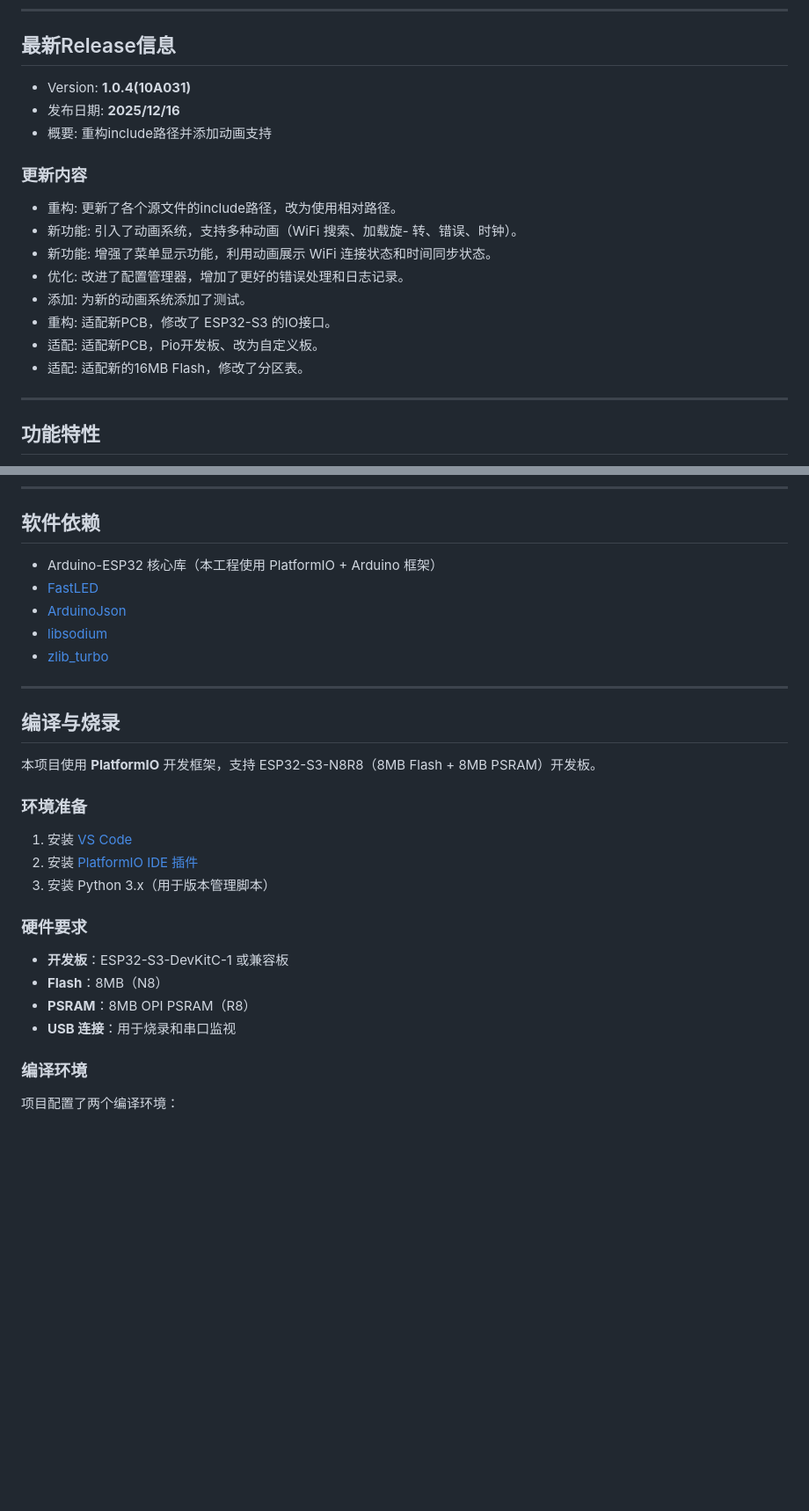
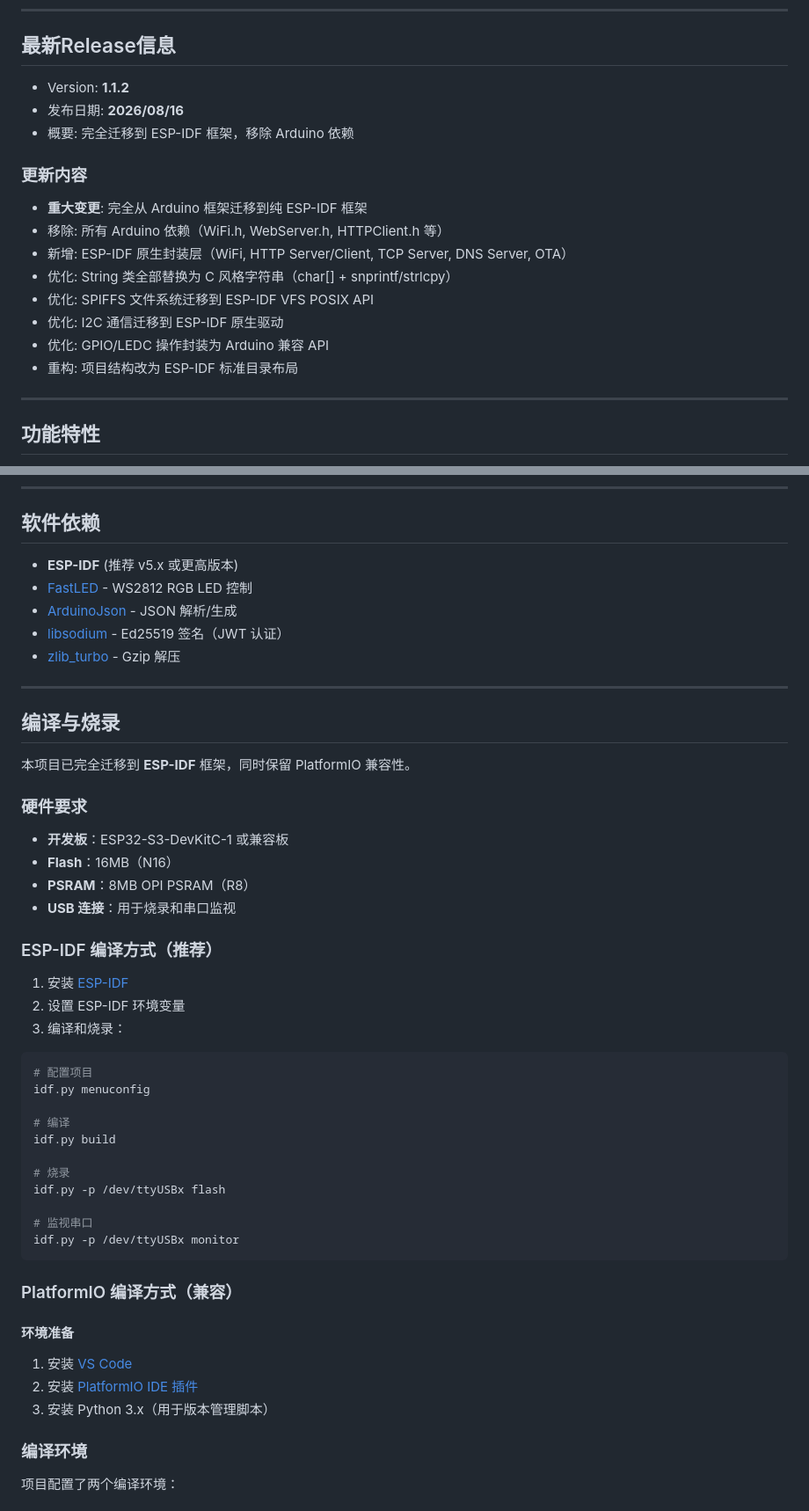
Before and after one commit to LvZhouoasis/esp32_1602_rebulid, a Markdown page: README.md, 2 parts joined by grey strips. Shown at 88% size. GitHub-like rendering; blank space fills up the shorter version.

Commit message:
文档更新: 反映ESP-IDF迁移完成状态
更新内容:
1. MIGRATION_PLAN.md: 添加阶段7代码审查记录, 更新阶段8状态, 修正版本号
2. README.md: 更新为ESP-IDF编译方式, 移除Arduino/PlatformIO依赖说明
3. PROJECT.md: 更新分支信息和项目结构(main/替代src/, 新增ESP-IDF封装层文件)

````diff
--- a/README.md
+++ b/README.md
@@ -6,18 +6,19 @@
 
 ## 最新Release信息
 
-- Version: **1.0.4(10A031)**
-- 发布日期: **2025/12/16**
-- 概要: 重构include路径并添加动画支持
+- Version: **1.1.2**
+- 发布日期: **2026/08/16**
+- 概要: 完全迁移到 ESP-IDF 框架，移除 Arduino 依赖
+
 ### 更新内容
-- 重构: 更新了各个源文件的include路径，改为使用相对路径。
-- 新功能: 引入了动画系统，支持多种动画（WiFi 搜索、加载旋- 转、错误、时钟）。
-- 新功能: 增强了菜单显示功能，利用动画展示 WiFi 连接状态和时间同步状态。
-- 优化: 改进了配置管理器，增加了更好的错误处理和日志记录。
-- 添加: 为新的动画系统添加了测试。
-- 重构: 适配新PCB，修改了 ESP32-S3 的IO接口。
-- 适配: 适配新PCB，Pio开发板、改为自定义板。
-- 适配: 适配新的16MB Flash，修改了分区表。
+- **重大变更**: 完全从 Arduino 框架迁移到纯 ESP-IDF 框架
+- 移除: 所有 Arduino 依赖（WiFi.h, WebServer.h, HTTPClient.h 等）
+- 新增: ESP-IDF 原生封装层（WiFi, HTTP Server/Client, TCP Server, DNS Server, OTA）
+- 优化: String 类全部替换为 C 风格字符串（char[] + snprintf/strlcpy）
+- 优化: SPIFFS 文件系统迁移到 ESP-IDF VFS POSIX API
+- 优化: I2C 通信迁移到 ESP-IDF 原生驱动
+- 优化: GPIO/LEDC 操作封装为 Arduino 兼容 API
+- 重构: 项目结构改为 ESP-IDF 标准目录布局
 
 
 ---
@@ -45,30 +46,52 @@
 
 ## 软件依赖
 
-- Arduino-ESP32 核心库（本工程使用 PlatformIO + Arduino 框架）
-- [FastLED](https://github.com/FastLED/FastLED)
-- [ArduinoJson](https://github.com/bblanchon/ArduinoJson)
-- [libsodium](https://github.com/jedisct1/libsodium)
-- [zlib_turbo](https://github.com/bitbank2/zlib_turbo)
+- **ESP-IDF** (推荐 v5.x 或更高版本)
+- [FastLED](https://github.com/FastLED/FastLED) - WS2812 RGB LED 控制
+- [ArduinoJson](https://github.com/bblanchon/ArduinoJson) - JSON 解析/生成
+- [libsodium](https://github.com/jedisct1/libsodium) - Ed25519 签名（JWT 认证）
+- [zlib_turbo](https://github.com/bitbank2/zlib_turbo) - Gzip 解压
 
 ---
 
 ## 编译与烧录
 
-本项目使用 **PlatformIO** 开发框架，支持 ESP32-S3-N8R8（8MB Flash + 8MB PSRAM）开发板。
+本项目已完全迁移到 **ESP-IDF** 框架，同时保留 PlatformIO 兼容性。
 
-### 环境准备
+### 硬件要求
+
+- **开发板**：ESP32-S3-DevKitC-1 或兼容板
+- **Flash**：16MB（N16）
+- **PSRAM**：8MB OPI PSRAM（R8）
+- **USB 连接**：用于烧录和串口监视
+
+### ESP-IDF 编译方式（推荐）
+
+1. 安装 [ESP-IDF](https://docs.espressif.com/projects/esp-idf/en/latest/esp32s3/get-started/)
+2. 设置 ESP-IDF 环境变量
+3. 编译和烧录：
+
+```bash
+# 配置项目
+idf.py menuconfig
+
+# 编译
+idf.py build
+
+# 烧录
+idf.py -p /dev/ttyUSBx flash
+
+# 监视串口
+idf.py -p /dev/ttyUSBx monitor
+```
+
+### PlatformIO 编译方式（兼容）
+
+#### 环境准备
 
 1. 安装 [VS Code](https://code.visualstudio.com/)
 2. 安装 [PlatformIO IDE 插件](https://platformio.org/install/ide?install=vscode)
 3. 安装 Python 3.x（用于版本管理脚本）
-
-### 硬件要求
-
-- **开发板**：ESP32-S3-DevKitC-1 或兼容板
-- **Flash**：8MB（N8）
-- **PSRAM**：8MB OPI PSRAM（R8）
-- **USB 连接**：用于烧录和串口监视
 
 ### 编译环境
 
````
Also changed, not shown: MIGRATION_PLAN.md (+63 -5 lines), PROJECT.md (+53 -43 lines).
